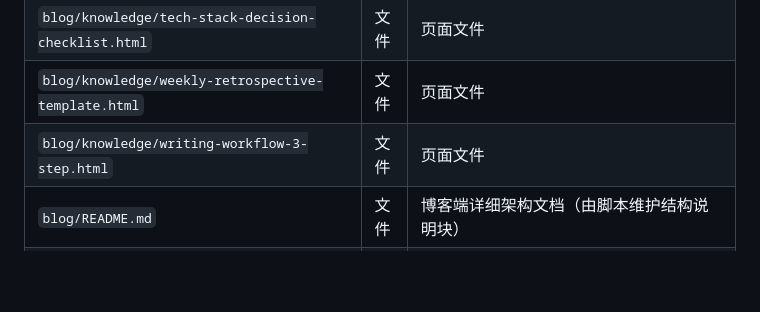
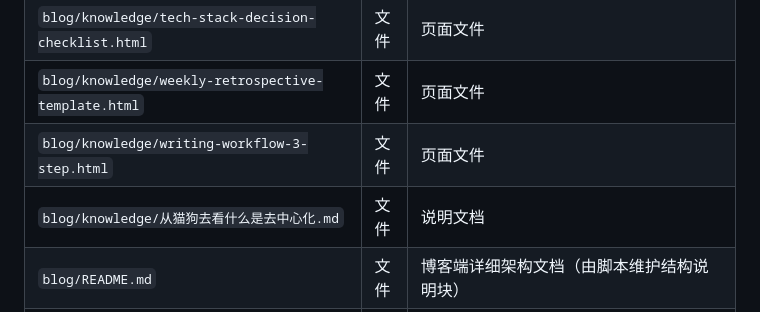
Before and after one commit to TPB003/MYBLOG, a Markdown page: README.md, the part around the change. GitHub-like rendering; blank space fills up the shorter version.

Commit message:
chore: sync readme and generated knowledge cards

```diff
--- a/README.md
+++ b/README.md
@@ -77,6 +77,7 @@ TPBLOG 是一个「iOS 风格个人主页 + 知识库 + 文章系统 + 统计看
 | `blog/knowledge/tech-stack-decision-checklist.html` | 文件 | 页面文件 |
 | `blog/knowledge/weekly-retrospective-template.html` | 文件 | 页面文件 |
 | `blog/knowledge/writing-workflow-3-step.html` | 文件 | 页面文件 |
+| `blog/knowledge/从猫狗去看什么是去中心化.md` | 文件 | 说明文档 |
 | `blog/README.md` | 文件 | 博客端详细架构文档（由脚本维护结构说明块） |
 | `deploy-blog-pages.ps1` | 文件 | PowerShell 一键部署脚本：提交并推送到 GitHub Pages |
 | `deploy-blog-pages.sh` | 文件 | Linux 一键部署脚本：提交并推送到 GitHub Pages |
```
Also changed, not shown: blog/README.md (+1 -0 lines).
